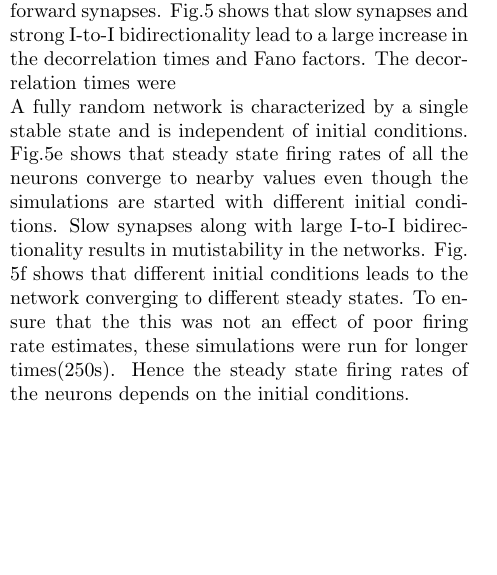
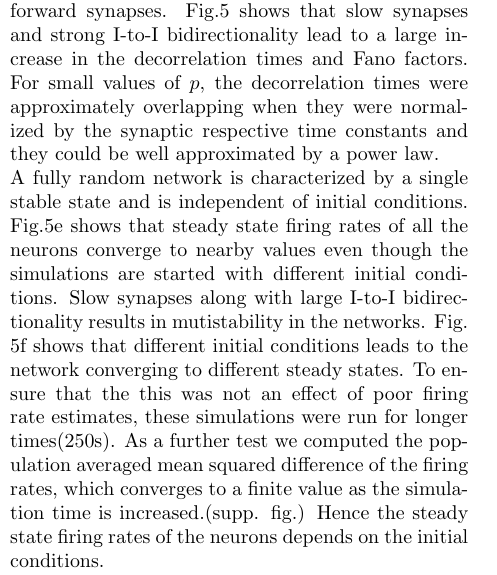
Before and after one commit to shrisharaob/specialTraining, a LaTeX paper (bidirectionality_v1.tex, which reads results.tex): part of one column of page 4 of 10, cut so that both start at the same text, the shorter picture padded with empty space. Compiled offline with pdfLaTeX.

Commit message:
petite a petit... v4

```diff
--- a/results.tex
+++ b/results.tex
@@ -31,8 +31,8 @@ However, to what extent are these effects of fine structure noticeable in realis
 Since the effective self-coupling is negative, E-to-I bidirectionality leads to and increase in negative serial correlations in the spiking activity. The population averaged AC functions now show a distinct undershoot before they converge to their asymptotic values(Fig. \ref{fig:e2i0}). Negative serial correlations reduces the Fano factor(Eq. \ref{ffcveq}). Thus, an optimal combination of excess bidirectionality in I-to-I and E-to-I can lead to no change in the Fano factor. This is because the I-to-I bidirectionality gives rise to positive serial correlations which could be cancelled by a fine tuned amount of excess bidirectionality in E-to-I. \\
 %with right probabilities of I-to-I and E-to-I reciprocity, it is possible to obtain a network where their individual effects will cancel each other.
 %E-to-I has the opposite effect. Fluctuations decay much faster than in a random network and Fano factor is reduced (Fig. \ref{fig:e2i0}). E-to-I bidirectionality leads to and increase in negative serial correlations in the spiking activity. As mentioned earlier, negative serial correlations reduces the Fano factor(Eq. \ref{ffcveq}). Thus,  with right probabilities of I-to-I and E-to-I reciprocity, it is possible to obtain a network where their individual effects will cancel each other. \\
-\emph{Slow synapses:} Postsynaptic currents are usually a sum of a slow and fast components.[ref?] The slow component arises due to receptors like GABAb and NMDA. How does the presence of these synapses in addition to excess bidirectionality effect the input fluctuations? To address this question, we studied the effect of reciprocity in the presence of slow synapses by increasing the time constants of recurrent and feed forward synapses. Fig.\ref{fig:slowsyn0} shows that slow synapses and strong I-to-I bidirectionality lead to a large increase in the decorrelation times and Fano factors. The decorrelation times were \\
-A fully random network is characterized by a single stable state and is independent of initial conditions. Fig.\ref{fig:slowsyn0}e shows that steady state firing rates of all the neurons converge to nearby values even though the simulations are started with different initial conditions. Slow synapses along with large I-to-I bidirectionality results in mutistability in the networks. Fig. \ref{fig:slowsyn0}f shows that different initial conditions leads to the network converging to different steady states. To ensure that the this was not an effect of poor firing rate estimates, these simulations were run for longer times(250s). Hence the steady state firing rates of the neurons depends on the initial conditions. \\
+\emph{Slow synapses:} Postsynaptic currents are usually a sum of a slow and fast components.[ref?] The slow component arises due to receptors like GABAb and NMDA. How does the presence of these synapses in addition to excess bidirectionality effect the input fluctuations? To address this question, we studied the effect of reciprocity in the presence of slow synapses by increasing the time constants of recurrent and feed forward synapses. Fig.\ref{fig:slowsyn0} shows that slow synapses and strong I-to-I bidirectionality lead to a large increase in the decorrelation times and Fano factors. For small values of $p$, the decorrelation times were approximately overlapping when they were normalized by the synaptic respective time constants and they could be well approximated by a power law. \\
+A fully random network is characterized by a single stable state and is independent of initial conditions. Fig.\ref{fig:slowsyn0}e shows that steady state firing rates of all the neurons converge to nearby values even though the simulations are started with different initial conditions. Slow synapses along with large I-to-I bidirectionality results in mutistability in the networks. Fig. \ref{fig:slowsyn0}f shows that different initial conditions leads to the network converging to different steady states. To ensure that the this was not an effect of poor firing rate estimates, these simulations were run for longer times(250s). As a further test we computed the population averaged mean squared difference of the firing rates, which converges to a finite value as the simulation time is increased.(supp. fig.) Hence the steady state firing rates of the neurons depends on the initial conditions. \\
 %A fully random network is characterized by a single ground state. Fig. \ref{fig:slowsyn0}e shows that steady state firing rates of all the neurons converge to nearby values even though the simulations are started with different initial conditions. On the other hand, a fully bidirectional network is very similar to a diluted spin glass. Thus a replica symmetry breaking (RSB) may be expected in this case. Therefore, as the level of bi-directionality is increased one can expect glassy behaviour to appear with a slowing down of the fluctuations. In the simulations this is seen in the presence of slow synapses at high levels of bidirectionality (Fig. \ref{fig:slowsyn0}f).
 Thus, we show that excess bidirectional connections between I-to-I slow down the fluctuations in the neuronal input in balanced networks. As a result, the autocorrelation of the activity decays more slowly than in the corresponding Erdös-Rényi network. Furthermore, bidirectional connections between I cells increase the Fano factor of the spike count. These phenomena are due to the small loops that the bidirectionality induces in the network architecture. Together with the relatively strong synapses in balanced networks these lead to a non-negligible effective delayed self-coupling. On the other hand E-to-I bidirectionality reduces the decorrelation time and response variability. Slow synapses and I-to-I bidirectionality lead to a further increase in decorrelation time and promote multistability.
 
```
